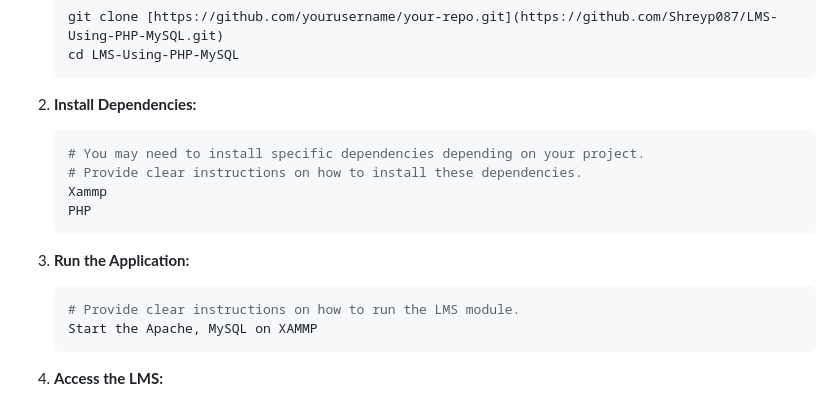
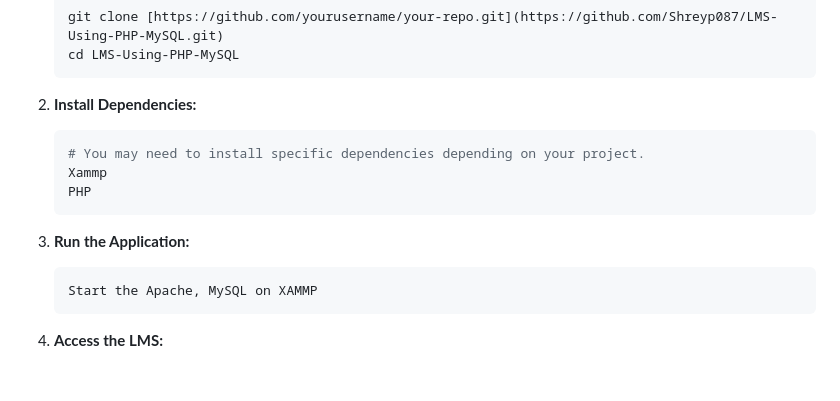
Before and after one commit to Shreyp087/LMS-Using-PHP-MySQL, a Markdown page: README.md, the part around the change. GitHub-like rendering; blank space fills up the shorter version.

````diff
--- a/README.md
+++ b/README.md
@@ -71,14 +71,12 @@ Please follow the instructions below to get started with the LMS module:
 2. **Install Dependencies:**
    ```bash
    # You may need to install specific dependencies depending on your project.
-   # Provide clear instructions on how to install these dependencies.
    Xammp
    PHP
    ```
 
 3. **Run the Application:**
    ```bash
-   # Provide clear instructions on how to run the LMS module.
    Start the Apache, MySQL on XAMMP
    ```
 
````
